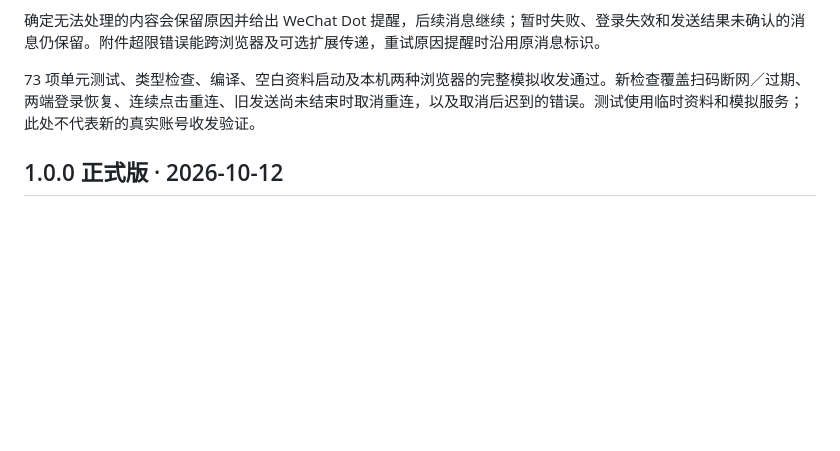
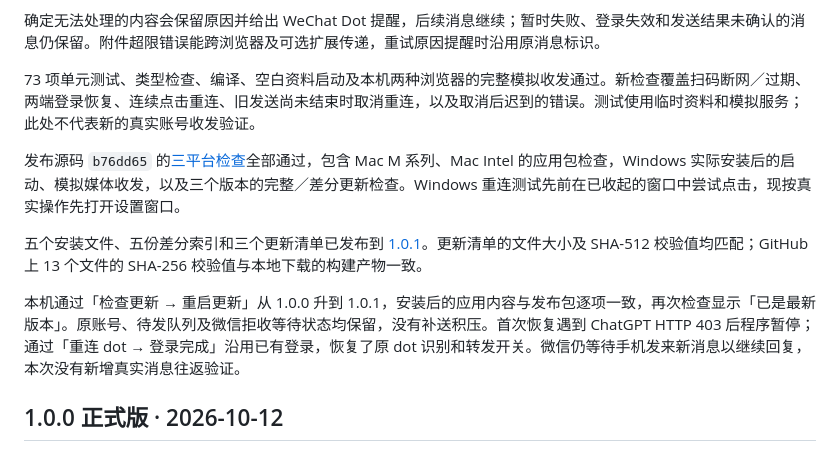
Before and after one commit to Yugo616/wechat-dot, a Markdown page: docs/testing.md, the part around the change. GitHub-like rendering; blank space fills up the shorter version.

Commit message:
Record 1.0.1 release and in-app upgrade verification [skip ci]

```diff
--- a/docs/testing.md
+++ b/docs/testing.md
@@ -7,6 +7,12 @@
 确定无法处理的内容会保留原因并给出 WeChat Dot 提醒，后续消息继续；暂时失败、登录失效和发送结果未确认的消息仍保留。附件超限错误能跨浏览器及可选扩展传递，重试原因提醒时沿用原消息标识。
 
 73 项单元测试、类型检查、编译、空白资料启动及本机两种浏览器的完整模拟收发通过。新检查覆盖扫码断网／过期、两端登录恢复、连续点击重连、旧发送尚未结束时取消重连，以及取消后迟到的错误。测试使用临时资料和模拟服务；此处不代表新的真实账号收发验证。
+
+发布源码 `b76dd65` 的[三平台检查](https://github.com/Yugo616/wechat-dot/actions/runs/38341320311)全部通过，包含 Mac M 系列、Mac Intel 的应用包检查，Windows 实际安装后的启动、模拟媒体收发，以及三个版本的完整／差分更新检查。Windows 重连测试先前在已收起的窗口中尝试点击，现按真实操作先打开设置窗口。
+
+五个安装文件、五份差分索引和三个更新清单已发布到 [1.0.1](https://github.com/Yugo616/wechat-dot/releases/tag/v1.0.1)。更新清单的文件大小及 SHA-512 校验值均匹配；GitHub 上 13 个文件的 SHA-256 校验值与本地下载的构建产物一致。
+
+本机通过「检查更新 → 重启更新」从 1.0.0 升到 1.0.1，安装后的应用内容与发布包逐项一致，再次检查显示「已是最新版本」。原账号、待发队列及微信拒收等待状态均保留，没有补送积压。首次恢复遇到 ChatGPT HTTP 403 后程序暂停；通过「重连 dot → 登录完成」沿用已有登录，恢复了原 dot 识别和转发开关。微信仍等待手机发来新消息以继续回复，本次没有新增真实消息往返验证。
 
 ## 1.0.0 正式版 · 2026-10-12
 
```
